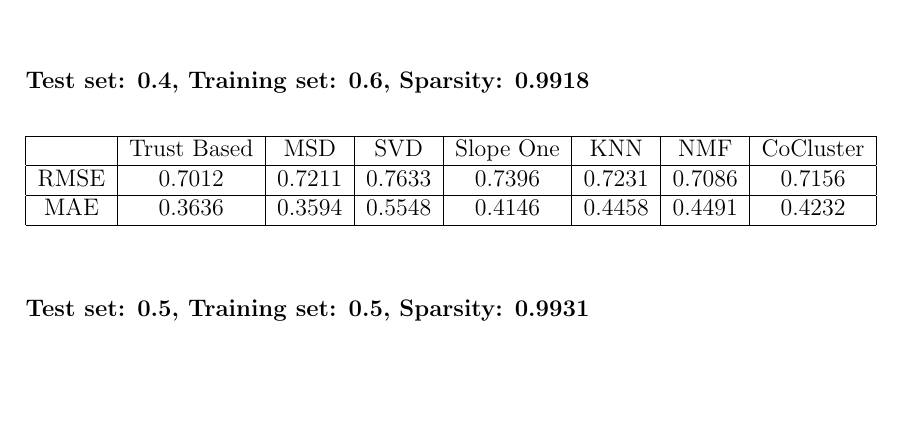
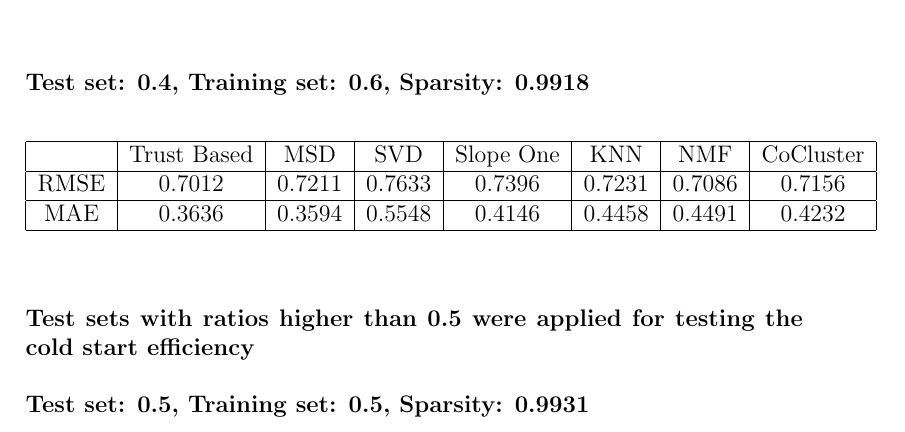
Before and after one commit to oonat/internship-report, a LaTeX document (Report.tex, which reads Chapters/8_Testing_Phase.tex): part of page 17 of 28, cut so that both start at the same text, the shorter picture padded with empty space. Compiled offline with pdfLaTeX.

Commit message:
Add cold start note

```diff
--- a/Chapters/8_Testing_Phase.tex
+++ b/Chapters/8_Testing_Phase.tex
@@ -101,6 +101,7 @@
 	\end{tabular}
 	\end{center}
 	\vspace{1cm}
+	\textbf{Test sets with ratios higher than 0.5 were applied for testing the cold start efficiency}\\ \\
 	\textbf{Test set: 0.5, Training set: 0.5, Sparsity: 0.9931}
 	\begin{center}
 	\begin{tabular}{ | c | c | c | c | c | c | c | c |}
```
Also changed, not shown: Report.pdf, 3 other files.
